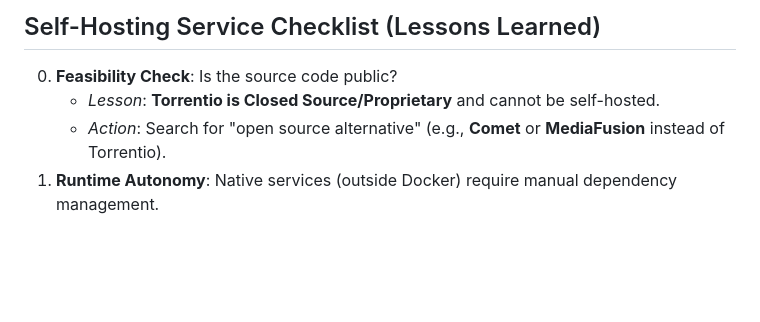
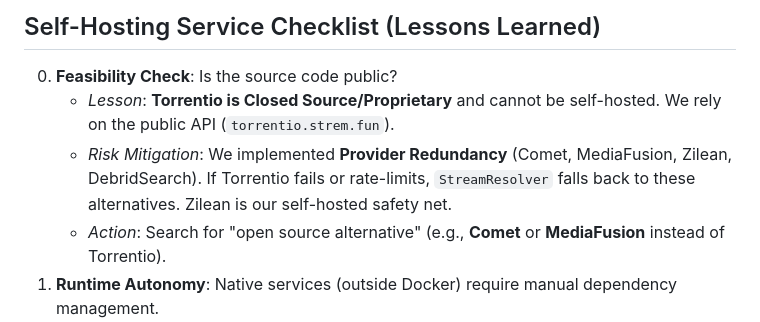
Before and after one commit to redlemon1272/RedLemon, a Markdown page: AI_BIBLE.md, the part around the change. Drawn GitHub-style; blank space fills up the shorter version.

Commit message:
docs: document Torrentio risk mitigation strategy
Clarify that Torrentio is a public API dependency and document
the Provider Redundancy strategy (Comet, MediaFusion, Zilean,
DebridSearch) as fallback if Torrentio fails or rate-limits.

Co-Authored-By: Claude <noreply@anthropic.com>

```diff
--- a/AI_BIBLE.md
+++ b/AI_BIBLE.md
@@ -346,7 +346,8 @@ docker exec -it supabase-db psql -U postgres
 
 ## Self-Hosting Service Checklist (Lessons Learned)
 0.  **Feasibility Check**: Is the source code public?
-    -   *Lesson*: **Torrentio is Closed Source/Proprietary** and cannot be self-hosted.
+    -   *Lesson*: **Torrentio is Closed Source/Proprietary** and cannot be self-hosted. We rely on the public API (`torrentio.strem.fun`).
+    -   *Risk Mitigation*: We implemented **Provider Redundancy** (Comet, MediaFusion, Zilean, DebridSearch). If Torrentio fails or rate-limits, `StreamResolver` falls back to these alternatives. Zilean is our self-hosted safety net.
     -   *Action*: Search for "open source alternative" (e.g., **Comet** or **MediaFusion** instead of Torrentio).
 1.  **Runtime Autonomy**: Native services (outside Docker) require manual dependency management.
     -   *Lesson*: Zilean needed .NET 9.0 AND specific Python libraries (`rank-torrent-name`) installed system-wide.
```
